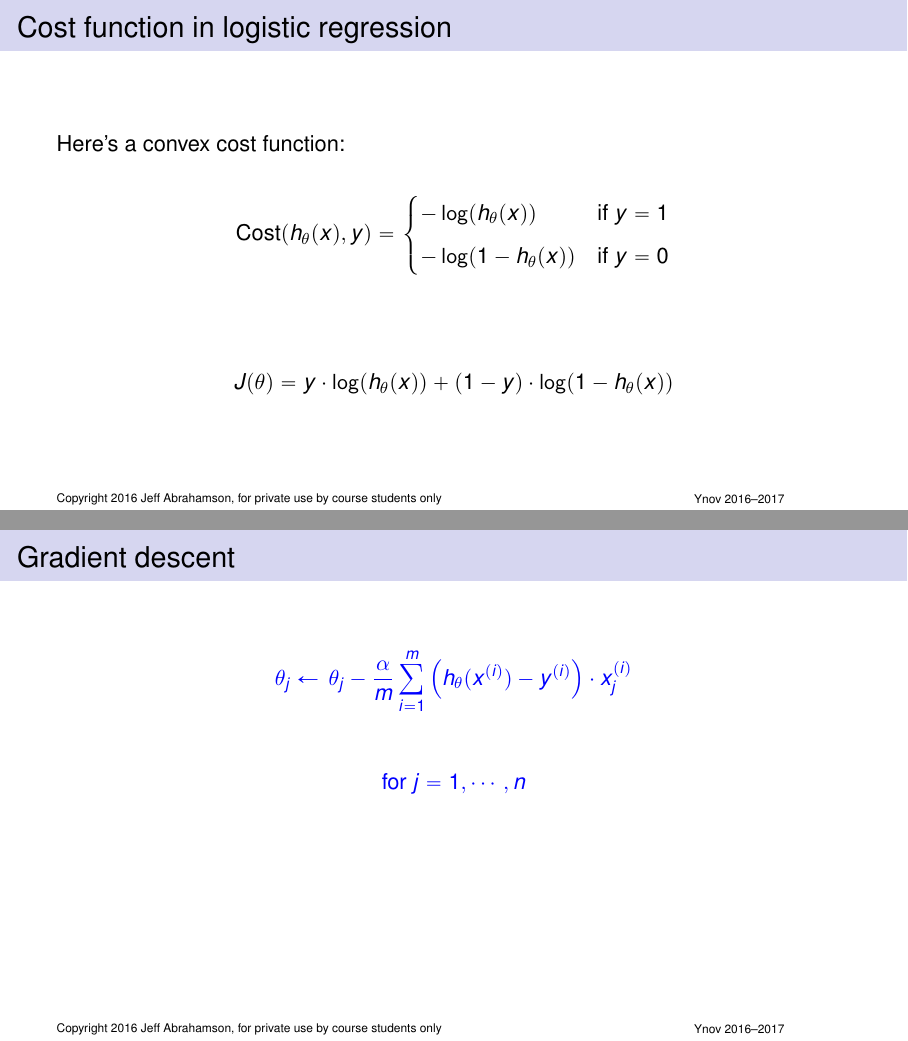
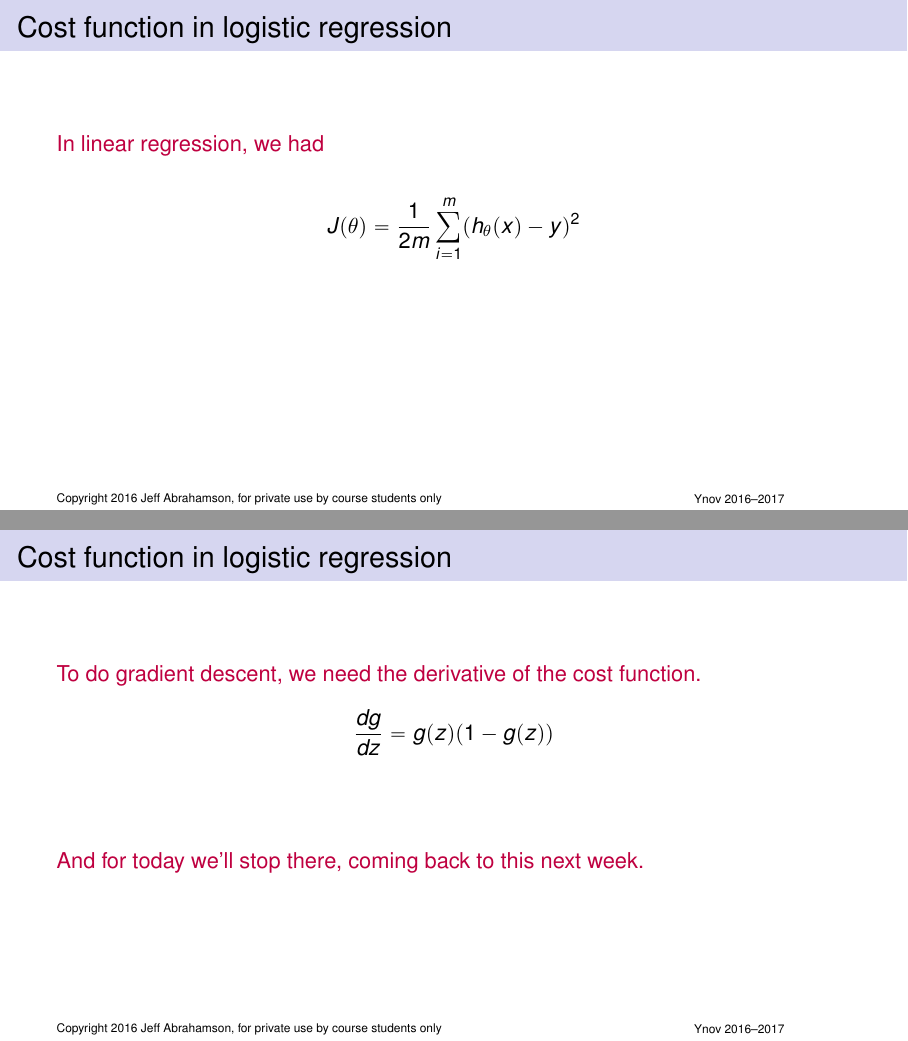
Before and after one commit to ynov-ml/ML-2019, LaTeX slides (03/talk.tex): pages 39 and 40 of 51 before the commit and pages 38 and 49 of 62 after it, joined at a grey line. Compiled offline with pdfLaTeX.

Commit message:
Finish day 3

```diff
--- a/03/talk.tex
+++ b/03/talk.tex
@@ -267,11 +278,8 @@
     }
 \end{frame}
 
-\begin{frame}[t]
-  \frametitle{Cost function in logistic regression}
+\begin{frame}[t]{Cost function in logistic regression}
   \vspace{1cm}
-
-  \only<1-3>{
   \purple{In linear regression, we had}
 
   \begin{displaymath}
@@ -279,44 +287,50 @@
     \only<2>{J(\theta) = \frac{1}{2m} \sum_{i=1}^m (\hat{y}_i - y_i)^2}
     \only<3>{J(\theta) = \frac{1}{2m} \sum_{i=1}^m (h_\theta(x_i) - y_i)^2}
     \only<4>{J(\theta) = \frac{1}{2m} \sum_{i=1}^m (h_\theta(x) - y)^2}
-      \only<5>{J(\theta) = \frac{1}{2m} \sum_{i=1}^m \mbox{Cost}(h_\theta(x), y)}
   \end{displaymath}
+\end{frame}
+
+\begin{frame}[t]{Cost function in logistic regression}
+  \vspace{1cm}
+  \purple{To do gradient descent, we need the derivative of the cost function.}
+  \only<1-3>{
+    \begin{align*}
+      g(z) & = \frac{1}{1-e^{-z}}
+    \end{align*}
   }
-  \only<4-7>{
-    Here's a convex cost function:
+  \begin{align*}
+    \only<2->{
+    \frac{dg}{dz}
+    }
+    \only<2-4>{
+    & = \frac{-1}{\left( 1 - e^{-z}\right)^2} \cdot \left(e^{-z}\right) \\[2mm]
+    }
+    \only<3-5>{
+    & = \frac{e^{-z}}{\left( 1 - e^{-z}\right)^2} \\[2mm]
+    }
+    \only<4-6>{
+    & = \frac{e^{-z}}{\left( 1 - e^{-z}\right)\left( 1 - e^{-z}\right)} \\[2mm]
+    }
+    \only<5-7>{
+    & = \left(\frac{1}{1 - e^{-z}}\right) \left(\frac{e^{-z}}{1 - e^{-z}}\right) \\[2mm]
+    }
+    \only<6-8>{
+    & = \left(\frac{1}{1 - e^{-z}}\right) \left(\frac{1 - \left(1 - e^{-z}\right)}{1 - e^{-z}}\right) \\[2mm]
+    }
+    \only<7-9>{
+    & = \left(\frac{1}{1 - e^{-z}}\right) \left( 1 - \frac{1}{1 - e^{-z}}\right) \\[2mm]
+    }
+    \only<8-11>{
+    & = g(z) (1-g(z))
+      }
+  \end{align*}
 
-    \begin{displaymath}
-      \mbox{Cost}(h_\theta(x), y) = \begin{cases}
-        -\log(h_\theta(x)) & \mbox{if } y = 1 \\[2mm]
-        -\log(1-h_\theta(x)) & \mbox{if } y = 0
-      \end{cases}
-    \end{displaymath}
-
-    \only<5-7>{\vspace{1cm}}
-    \only<5>{
-      \blue{Exercise: Plot this (cost vs $y$).}
-    }
-    \only<6>{
-      \begin{displaymath}
-        J(\theta) = \frac{1}{2m} \sum_{i=1}^m \mbox{Cost}(h_\theta(x), y)
-      \end{displaymath}
-    }
-    \only<7>{
-      \begin{displaymath}
-        J(\theta) = y\cdot \log(h_\theta(x)) + (1-y) \cdot \log(1-h_\theta(x))
-      \end{displaymath}
-    }
+  \only<11>{
+    \vspace{1cm}
+    \purple{And for today we'll stop there, coming back to this next week.}
   }
 \end{frame}
 
 \begin{frame}
-  \frametitle{Gradient descent}
-  \begin{bphrase}
-    \begin{align*}
-      \theta_j & \leftarrow\, \theta_j - \frac{\alpha}{m} \sum_{i=1}^m
-                 \left(h_{\theta}(x^{(i)}) - y^{(i)}\right) \cdot x_j^{(i)} \\
-    \end{align*}
-    \centerline{for $j=1, \cdots, n$}
-  \end{bphrase}
-\end{frame}
+  \vspace{1cm}
 
```
Also changed, not shown: 03/non-linear-boundary.png (added), 03/talk.pdf, 03/talk.tex (42 more changed lines), 5 other files. Lines whose indentation alone changed are shown as unchanged.
